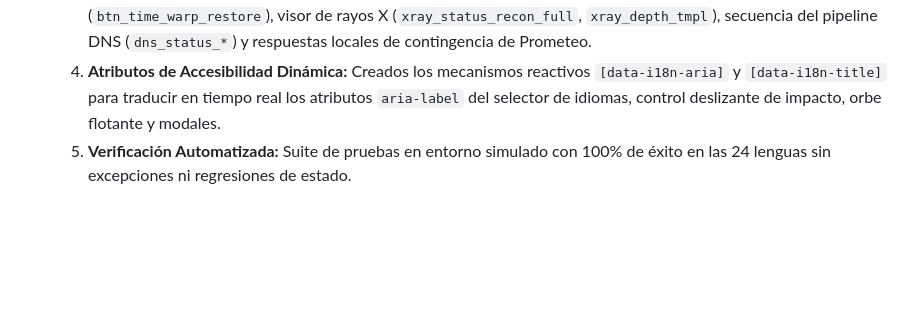
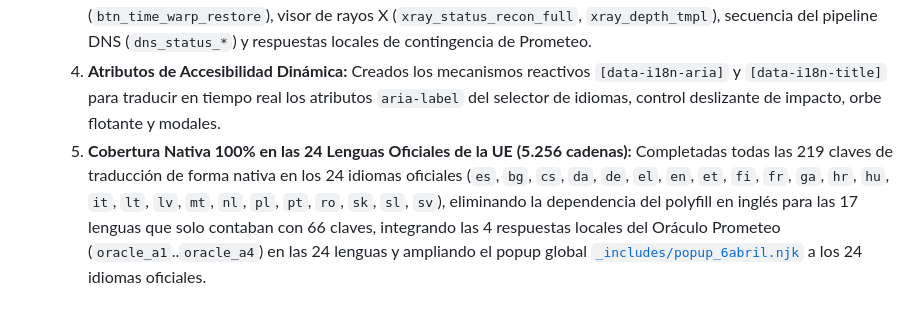
Before and after one commit to elswork/Archimedes, a Markdown page: wiki/log.md, the part around the change. Drawn GitHub-style; blank space fills up the shorter version.

Commit message:
docs(wiki): registrar auditoría y cobertura nativa 100% (219 claves x 24 idiomas UE) en 6abril-i18n.js

```diff
--- a/wiki/log.md
+++ b/wiki/log.md
@@ -200,4 +200,4 @@ Registro append-only de todas las operaciones de ingesta, consulta consolidada y
   2. **Traducciones Nativas en las 24 Lenguas Oficiales:** Incorporadas plantillas sintácticas nativas para `calc_output_tmpl` y `calc_people_val` en las 24 lenguas de la Unión Europea (ES, EN, DE, FR, IT, PT, EL, NL, PL, RO, SV, DA, FI, CS, SK, HU, BG, HR, SL, ET, LV, LT, GA, MT).
   3. **Erradicación de Textos Fijos Residuales:** Internacionalizados los textos dinámicos del simulador de tiempo (`btn_time_warp_restore`), visor de rayos X (`xray_status_recon_full`, `xray_depth_tmpl`), secuencia del pipeline DNS (`dns_status_*`) y respuestas locales de contingencia de Prometeo.
   4. **Atributos de Accesibilidad Dinámica:** Creados los mecanismos reactivos `[data-i18n-aria]` y `[data-i18n-title]` para traducir en tiempo real los atributos `aria-label` del selector de idiomas, control deslizante de impacto, orbe flotante y modales.
-  5. **Verificación Automatizada:** Suite de pruebas en entorno simulado con 100% de éxito en las 24 lenguas sin excepciones ni regresiones de estado.
+  5. **Cobertura Nativa 100% en las 24 Lenguas Oficiales de la UE (5.256 cadenas):** Completadas todas las 219 claves de traducción de forma nativa en los 24 idiomas oficiales (`es`, `bg`, `cs`, `da`, `de`, `el`, `en`, `et`, `fi`, `fr`, `ga`, `hr`, `hu`, `it`, `lt`, `lv`, `mt`, `nl`, `pl`, `pt`, `ro`, `sk`, `sl`, `sv`), eliminando la dependencia del polyfill en inglés para las 17 lenguas que solo contaban con 66 claves, integrando las 4 respuestas locales del Oráculo Prometeo (`oracle_a1`..`oracle_a4`) en las 24 lenguas y ampliando el popup global [`_includes/popup_6abril.njk`](file:///home/pirate/docker/anticitera.deft.work/_includes/popup_6abril.njk) a los 24 idiomas oficiales.
```
